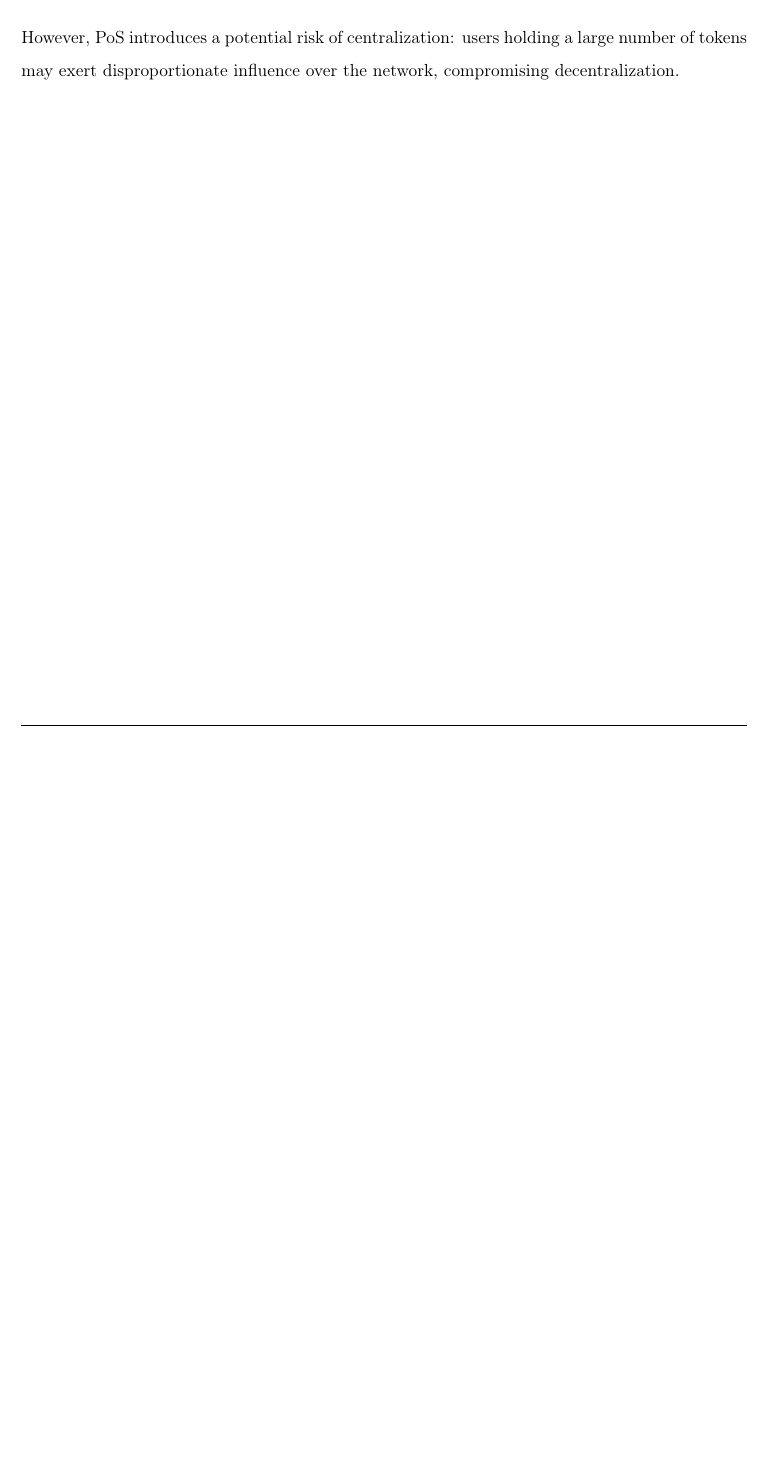
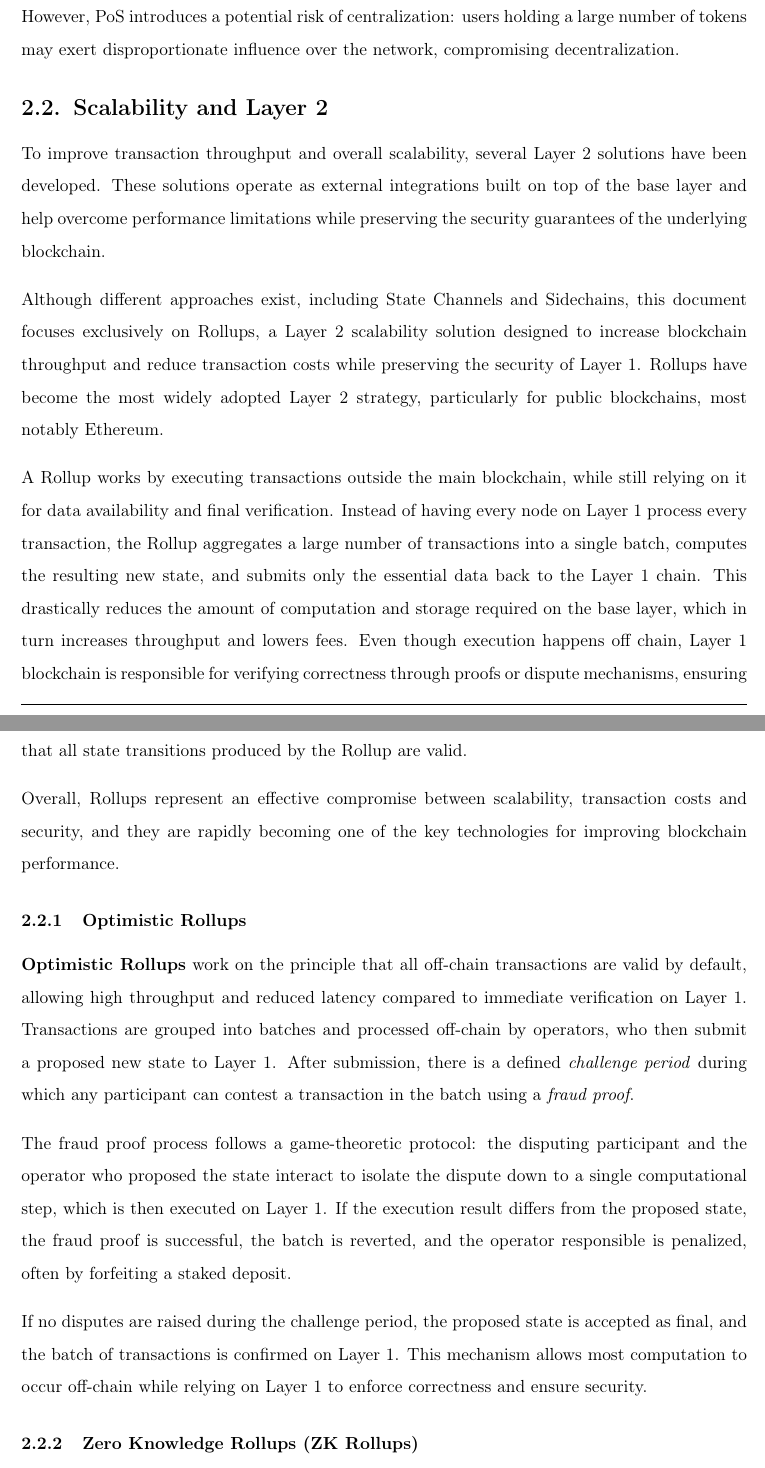
Before and after one commit to noahmasri/understanding-blockchain, a LaTeX document (report.tex): part of page 5 of 5 before the commit and two parts of pages 5 and 6 of 6 after it, the two joined at a grey line, cut so that both start at the same text, the shorter picture padded with empty space. Compiled offline with pdfLaTeX.

Commit message:
add scalability layer 2, optimistic rollups

```diff
--- a/report.tex
+++ b/report.tex
@@ -127,5 +127,27 @@ An alternative consensus protocol, \textbf{Proof of Stake (PoS)}, does not requi
 
 However, PoS introduces a potential risk of centralization: users holding a large number of tokens may exert disproportionate influence over the network, compromising decentralization.
 
+\subsection{Scalability and Layer 2}
+
+To improve transaction throughput and overall scalability, several Layer 2 solutions have been developed. These solutions operate as external integrations built on top of the base layer and help overcome performance limitations while preserving the security guarantees of the underlying blockchain.
+
+Although different approaches exist, including State Channels and Sidechains, this document focuses exclusively on Rollups, a Layer 2 scalability solution designed to increase blockchain throughput and reduce transaction costs while preserving the security of Layer 1. Rollups have become the most widely adopted Layer 2 strategy, particularly for public blockchains, most notably Ethereum.
+
+A Rollup works by executing transactions outside the main blockchain, while still relying on it for data availability and final verification. Instead of having every node on Layer 1 process every transaction, the Rollup aggregates a large number of transactions into a single batch, computes the resulting new state, and submits only the essential data back to the Layer 1 chain. This drastically reduces the amount of computation and storage required on the base layer, which in turn increases throughput and lowers fees. Even though execution happens off chain, Layer 1 blockchain is responsible for verifying correctness through proofs or dispute mechanisms, ensuring that all state transitions produced by the Rollup are valid.
+
+Overall, Rollups represent an effective compromise between scalability, transaction costs and security, and they are rapidly becoming one of the key technologies for improving blockchain performance.
+
+\subsubsection{Optimistic Rollups}
+
+\textbf{Optimistic Rollups} work on the principle that all off-chain transactions are valid by default, allowing high throughput and reduced latency compared to immediate verification on Layer 1. Transactions are grouped into batches and processed off-chain by operators, who then submit a proposed new state to Layer 1. After submission, there is a defined \emph{challenge period} during which any participant can contest a transaction in the batch using a \emph{fraud proof}.
+
+The fraud proof process follows a game-theoretic protocol: the disputing participant and the operator who proposed the state interact to isolate the dispute down to a single computational step, which is then executed on Layer 1. If the execution result differs from the proposed state, the fraud proof is successful, the batch is reverted, and the operator responsible is penalized, often by forfeiting a staked deposit.
+
+If no disputes are raised during the challenge period, the proposed state is accepted as final, and the batch of transactions is confirmed on Layer 1. This mechanism allows most computation to occur off-chain while relying on Layer 1 to enforce correctness and ensure security.
+
+
+\subsubsection{Zero Knowledge Rollups (ZK Rollups)}
+\textbf{Zero Knowledge Rollups (ZK Rollups)} generate a cryptographic proof known as a validity proof for each batch of transactions. This proof, published on Layer 1, guarantees that all transactions were executed correctly, which removes the need for dispute periods. ZK Rollups offer faster confirmation times than Optimistic Rollups, but generating the proofs can require substantial computational resources.
+
 \end{spacing}
 \end{document}
```
Also changed, not shown: report.pdf, report.tex (2 more changed lines).
